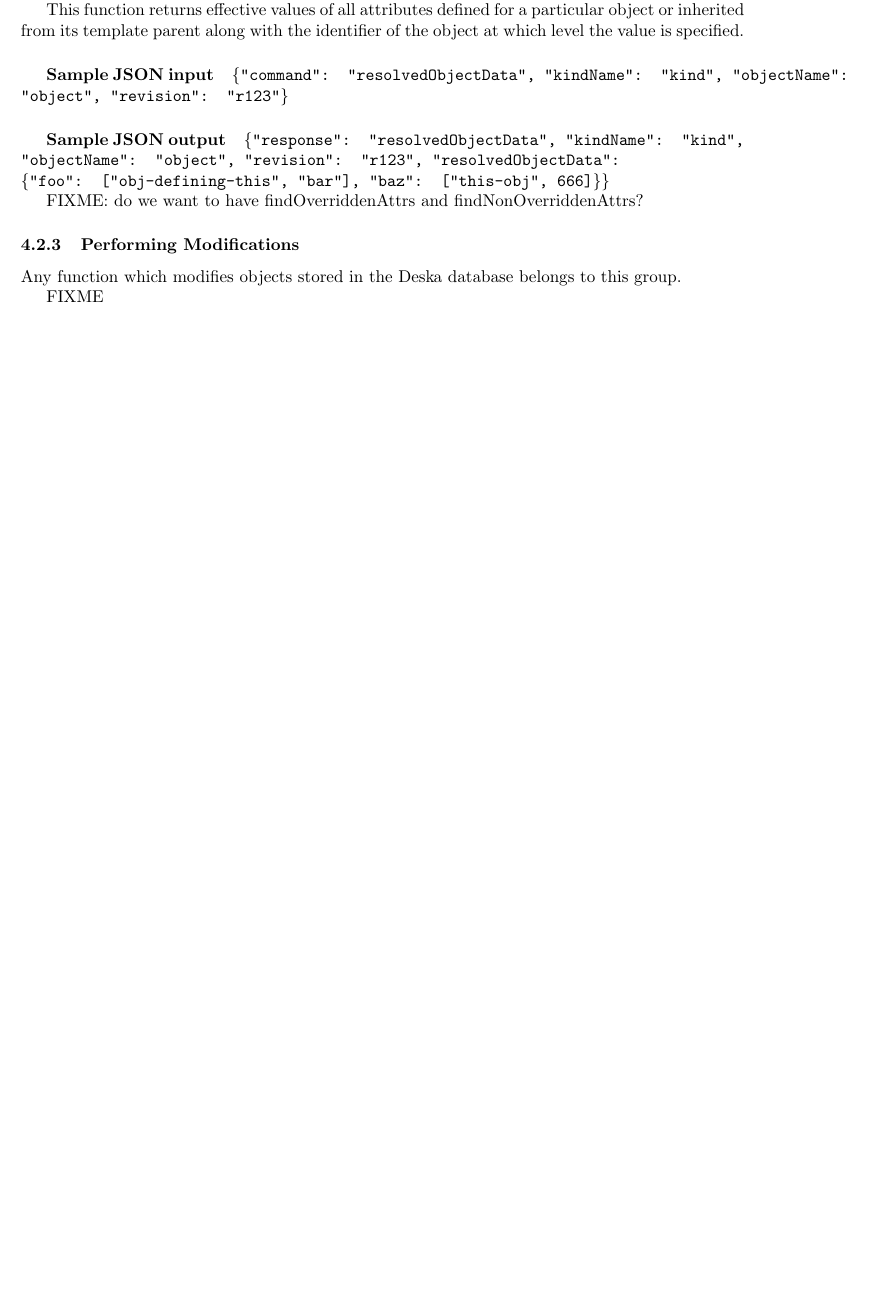
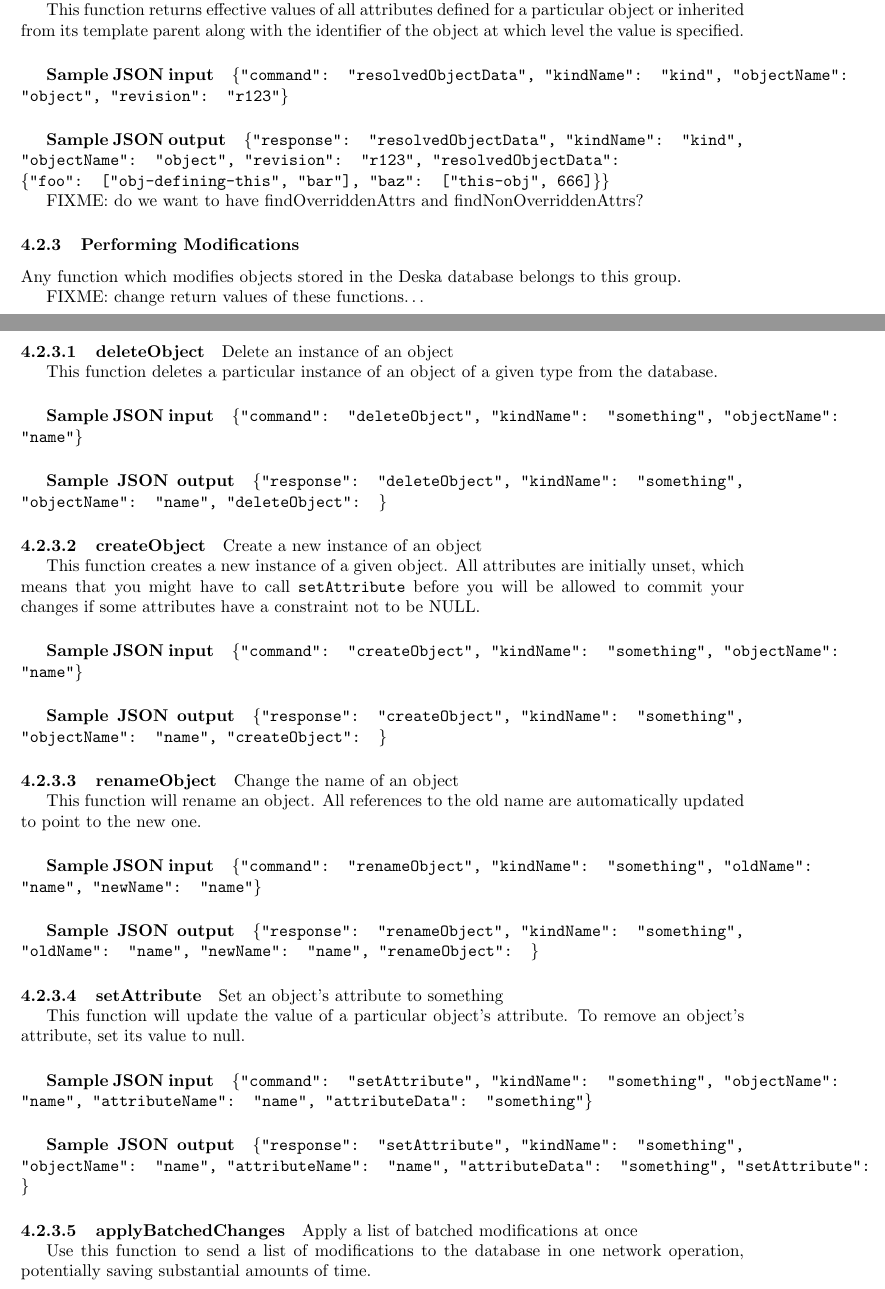
Before and after one commit to jktjkt/deska, a LaTeX paper (doc/technical/dbapi-protocol.tex): part of page 9 of 10 before the commit and two parts of pages 9 and 10 of 12 after it, the two joined at a grey line, cut so that both start at the same text, the shorter picture padded with empty space. Compiled offline with pdfLaTeX.

Commit message:
Document functions which modify objects
refs #183

```diff
--- a/doc/technical/dbapi-protocol.tex
+++ b/doc/technical/dbapi-protocol.tex
@@ -499,7 +499,43 @@ FIXME: do we want to have findOverriddenAttrs and findNonOverriddenAttrs?
 
 Any function which modifies objects stored in the Deska database belongs to this group.
 
-FIXME
+FIXME: change return values of these functions\ldots
+
+\deskaFunc{deleteObject}{, "kindName": "something", "objectName": "name"}
+    {}
+    {Delete an instance of an object}
+    {This function deletes a particular instance of an object of a given type from the database.}
+
+\deskaFunc{createObject}{, "kindName": "something", "objectName": "name"}
+    {}
+    {Create a new instance of an object}
+    {This function creates a new instance of a given object.  All attributes are initially unset, which means that you
+    might have to call \deskaFuncRef{setAttribute} before you will be allowed to commit your changes if some attributes
+    have a constraint not to be NULL.}
+
+\deskaFunc{renameObject}{, "kindName": "something", "oldName": "name", "newName": "name"}
+    {}
+    {Change the name of an object}
+    {This function will rename an object.  All references to the old name are automatically updated to point to the new
+    one.}
+
+\deskaFunc{setAttribute}{, "kindName": "something", "objectName": "name", "attributeName": "name", "attributeData": "something"}
+    {}
+    {Set an object's attribute to something}
+    {This function will update the value of a particular object's attribute.  To remove an object's attribute, set its
+    value to null.}
+
+\deskaFunc{applyBatchedChanges}{"modifications": [ \\
+    \{"command": "createObject", "kindName": "k1", "objectName": "o1"\}, \\
+    \{"command": "deleteObject", "kindName": "k2", "objectName": "o2"\}, \\
+    \{"command": "renameObject", "kindName": "k3", "oldObjectName": "ooooold", "newObjectName": "new"\}, \\
+    \{"command": "setAttribute", "kindName": "k5", "objectName": "o5", "attributeName": "a5", \\
+    "attributeData": "new", "oldAttributeData": "old"\} \\
+    ]}
+    {}
+    {Apply a list of batched modifications at once}
+    {Use this function to send a list of modifications to the database in one network operation, potentially saving
+    substantial amounts of time.}
 
 \subsubsection{Version Control}
 \label{sec:api-group-vcs}
```
